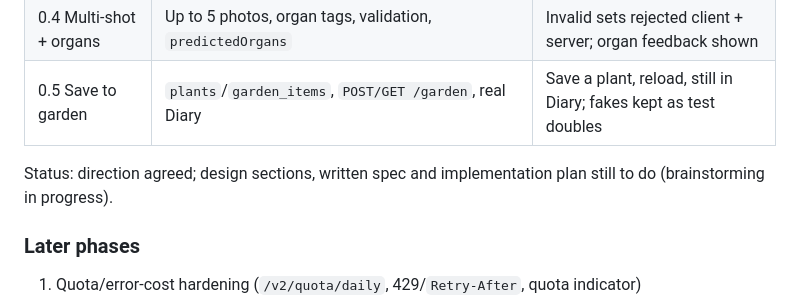
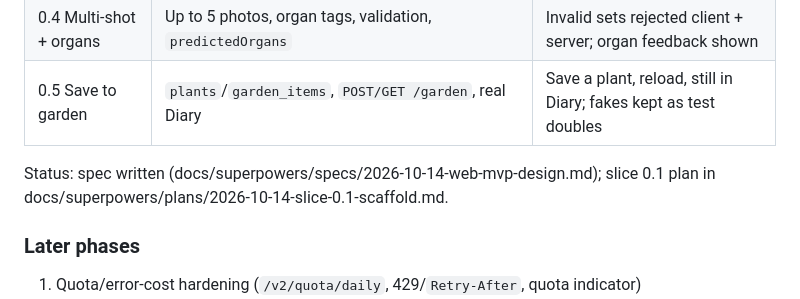
Before and after one commit to gasparrivollier/rivollier-iisaia, a Markdown page: docs/roadmap.md, the part around the change. GitHub-like rendering.

Commit message:
docs: add slice 0.1 scaffold implementation plan
Co-Authored-By: Claude Opus 5.5 <noreply@anthropic.com>

```diff
--- a/docs/roadmap.md
+++ b/docs/roadmap.md
@@ -36,7 +36,7 @@ Web only (Flutter Web + FastAPI + Postgres + MinIO), with **Playwright** e2e tes
 | 0.4 Multi-shot + organs | Up to 5 photos, organ tags, validation, `predictedOrgans` | Invalid sets rejected client + server; organ feedback shown |
 | 0.5 Save to garden | `plants`/`garden_items`, `POST/GET /garden`, real Diary | Save a plant, reload, still in Diary; fakes kept as test doubles |
 
-Status: direction agreed; design sections, written spec and implementation plan still to do (brainstorming in progress).
+Status: spec written (docs/superpowers/specs/2026-10-14-web-mvp-design.md); slice 0.1 plan in docs/superpowers/plans/2026-10-14-slice-0.1-scaffold.md.
 
 ### Later phases
 
```
Also changed, not shown: 1 other file.
